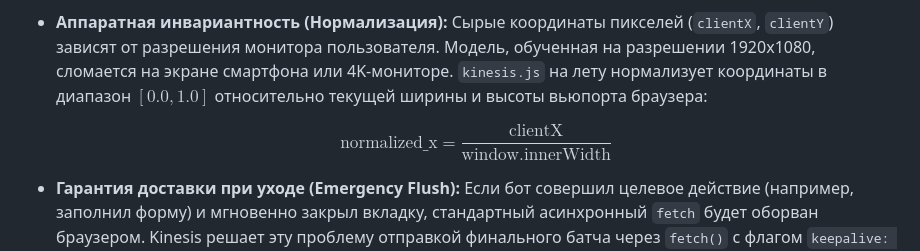
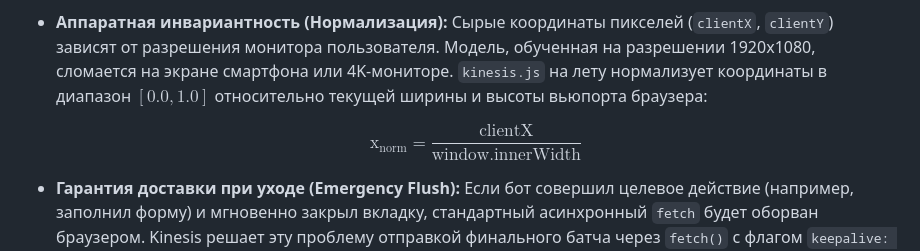
Before and after one commit to pr0metheusunbound/kinesis-biometric-engine, a Markdown page: README.md, the part around the change. Drawn GitHub-style.

Commit message:
Update README.md
Signed-off-by: Vyacheslav Semenovsky <confidentindivid47@gmail.com>

```diff
--- a/README.md
+++ b/README.md
@@ -27,7 +27,7 @@ Traditional anti-fraud systems rely on static properties: IP addresses, HTTP hea
 
 - **Аппаратная инвариантность (Нормализация):** Сырые координаты пикселей (`clientX`, `clientY`) зависят от разрешения монитора пользователя. Модель, обученная на разрешении 1920x1080, сломается на экране смартфона или 4K-мониторе. `kinesis.js` на лету нормализует координаты в диапазон $[0.0, 1.0]$ относительно текущей ширины и высоты вьюпорта браузера:
 
-    $$\text{normalized\_x} = \frac{\text{clientX}}{\text{window.innerWidth}}$$
+    $$\text{x}_{\text{norm}} = \frac{\text{clientX}}{\text{window.innerWidth}}$$
 
 - **Гарантия доставки при уходе (Emergency Flush):** Если бот совершил целевое действие (например, заполнил форму) и мгновенно закрыл вкладку, стандартный асинхронный `fetch` будет оборван браузером. Kinesis решает эту проблему отправкой финального батча через `fetch()` с флагом `keepalive: true` (эволюция `navigator.sendBeacon`), что заставляет сетевой стек ОС гарантированно завершить отправку даже после уничтожения процесса страницы.
 
```
